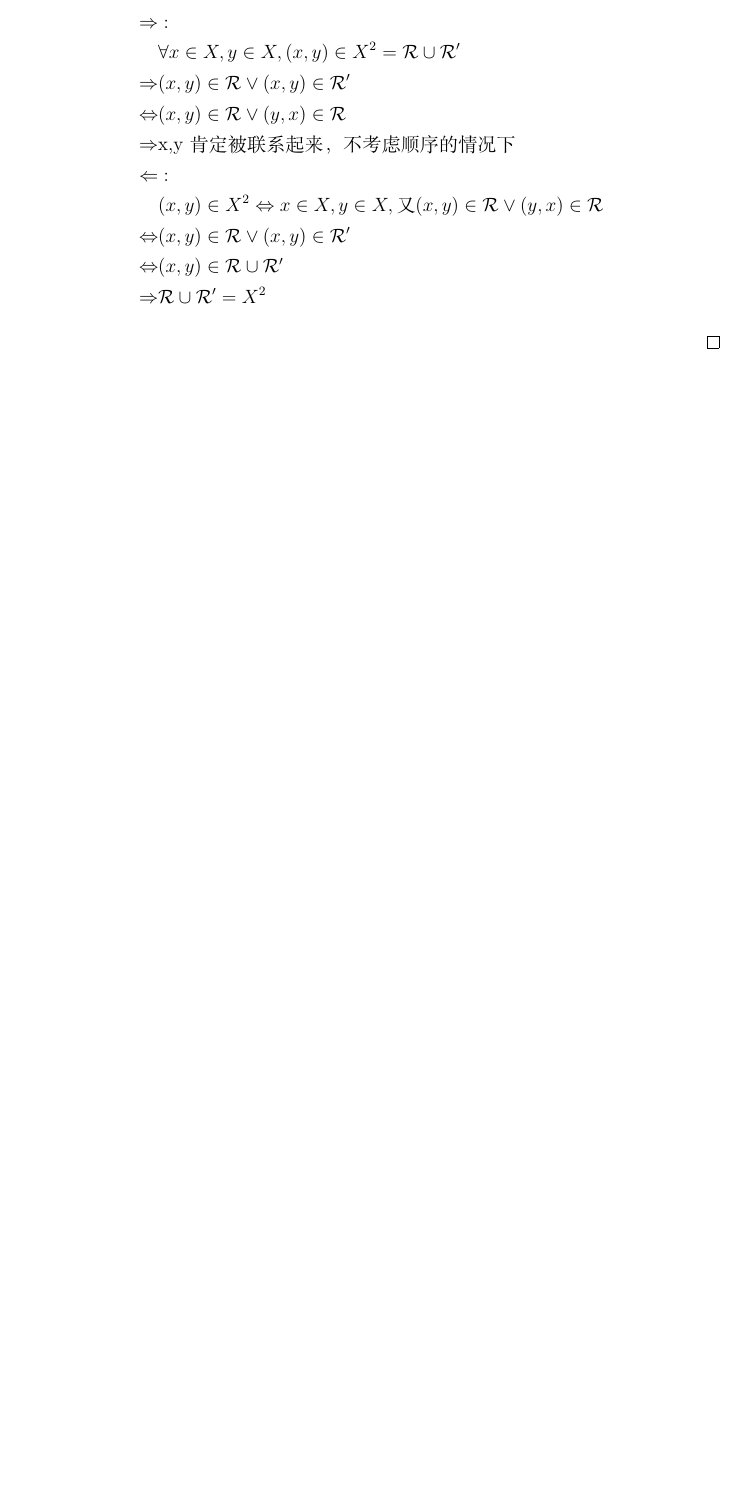
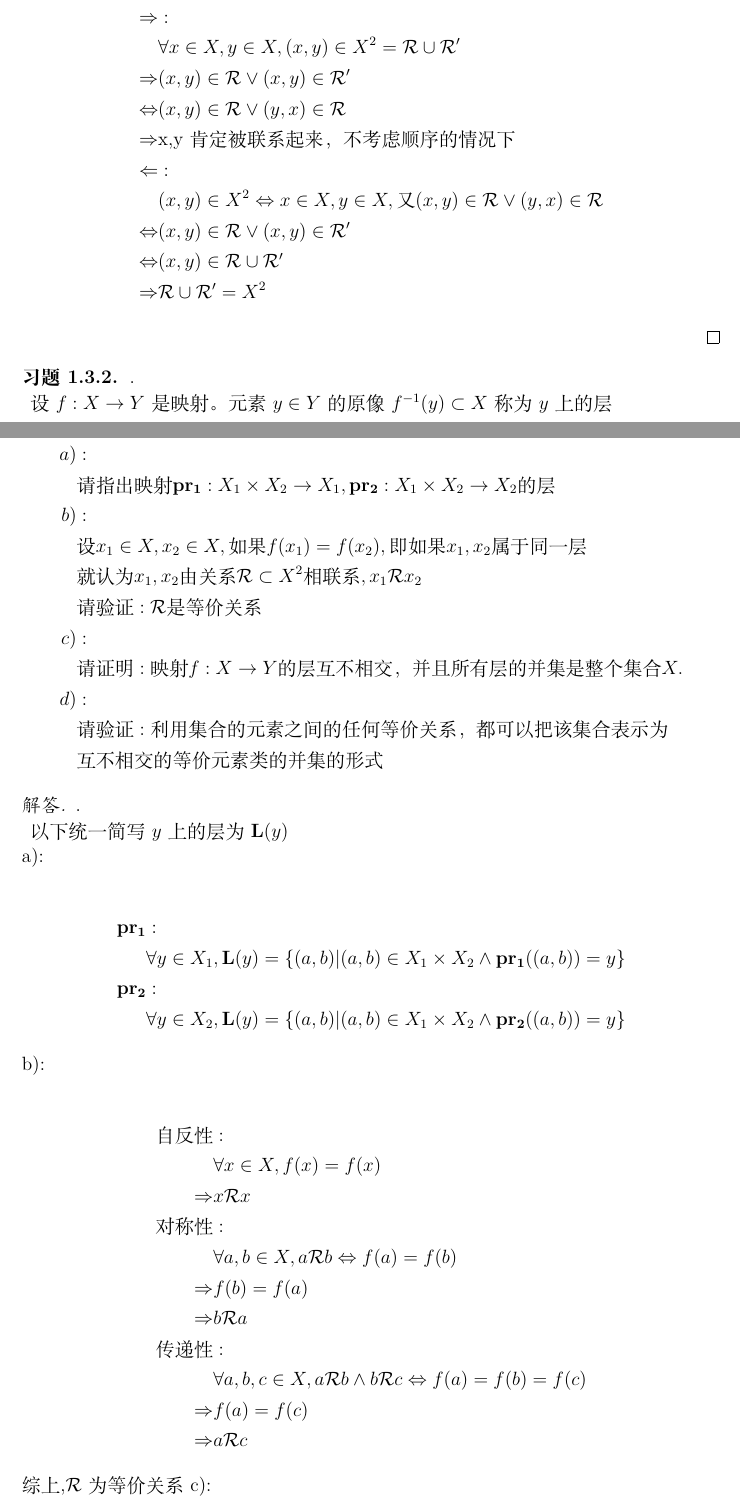
Before and after one commit to Wantinglyflat202/Solutions-for-Zorich-Analysis, a LaTeX book (main.tex, which reads Book1/Chapter1/section3/solutions.tex): part of page 10 of 10 before the commit and two parts of pages 10 and 11 of 12 after it, the two joined at a grey line, cut so that both start at the same text, the shorter picture padded with empty space. Compiled offline with XeLaTeX.

Commit message:
finished/b1c1s3q2

```diff
--- a/Book1/Chapter1/section3/solutions.tex
+++ b/Book1/Chapter1/section3/solutions.tex
@@ -68,3 +68,47 @@ d):\\
 \Rightarrow&\mathcal{R}\cup \mathcal{R}^\prime=X^2
 \end{align*}
 \end{solution}
+\begin{exercise}.\\
+    \label{def:b1-c1-s3-q2-layer}
+    设$f:X\to Y$是映射。元素$y\in Y$的原像$f^{-1}(y)\subset X$称为$y$上的层\\
+    \begin{align*}
+    a)&:\\
+    &\text{请指出映射}\mathbf{pr_1}: X_1\times X_2\to X_1,\mathbf{pr_2}: X_1\times X_2\to X_2 \text{的层}\\
+    b)&:\\
+    &\text{设}x_1\in X, x_2\in X,\text{如果}f(x_1)=f(x_2),\text{即如果}x_1,x_2\text{属于同一层}\\
+    &\text{就认为}x_1,x_2\text{由关系}\mathcal{R}\subset X^2\text{相联系},x_1\mathcal{R}x_2\\
+    &\text{请验证}:\mathcal{R}\text{是等价关系}\\
+    c)&:\\
+    &\text{请证明}:\text{映射}f:X\to Y\text{的层互不相交，并且所有层的并集是整个集合}X.\\
+    d)&:\\
+    &\text{请验证}:\text{利用集合的元素之间的任何等价关系，都可以把该集合表示为}\\
+    &\text{互不相交的等价元素类的并集的形式}
+    \end{align*}
+\end{exercise}
+\begin{solution}.\\
+\label{def:b1-c1-s3-q2-brieflayer}
+以下统一简写$y$上的层为$\mathbf{L} (y)$\\
+a):\\
+\begin{align*}
+\mathbf{pr_1}&:\\
+&\forall y\in X_1,\mathbf{L} (y)=\{(a,b)| (a,b)\in X_1\times X_2\land \mathbf{pr_1}((a,b))=y\}\\
+\mathbf{pr_2}&:\\
+&\forall y\in X_2,\mathbf{L} (y)=\{(a,b)| (a,b)\in X_1\times X_2\land \mathbf{pr_2}((a,b))=y\}
+\end{align*}
+b):\\
+\begin{align*}
+\text{自反性}&:\\
+&\forall x\in X,f(x)=f(x)\\
+\Rightarrow&x\mathcal{R}x\\
+\text{对称性}&:\\
+&\forall a,b\in X, a\mathcal{R}b\Leftrightarrow f(a)=f(b)\\
+\Rightarrow& f(b)=f(a)\\
+\Rightarrow& b\mathcal{R}a\\
+\text{传递性}&:\\
+&\forall a,b,c\in X,a\mathcal{R}b\land b\mathcal{R}c\Leftrightarrow f(a)=f(b)=f(c)\\
+\Rightarrow&f(a)=f(c)\\
+\Rightarrow&a\mathcal{R}c
+\end{align*}
+综上,$\mathcal{R}$为等价关系
+c):\\
+\begin{align*}
@@ -70,0 +121 @@ d):\\
+\Rightarrow&\text{所有层的并集是整个集合}X
```
Also changed, not shown: Book1/Chapter1/section3/solutions.tex (21 more changed lines).
